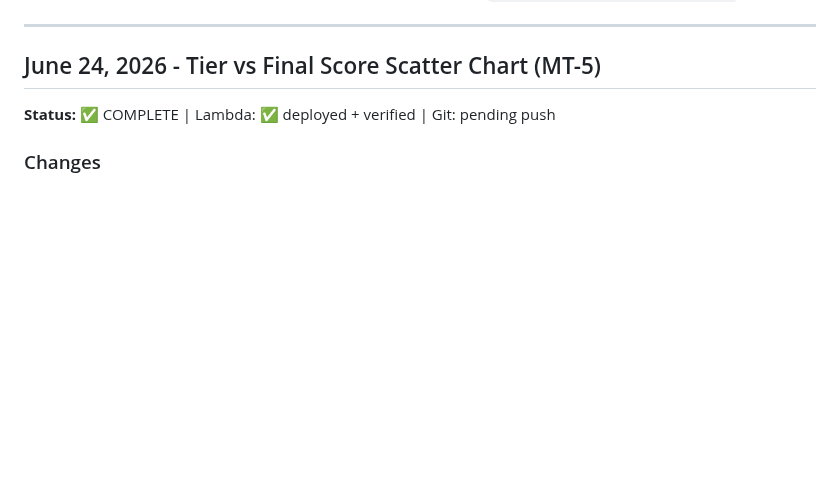
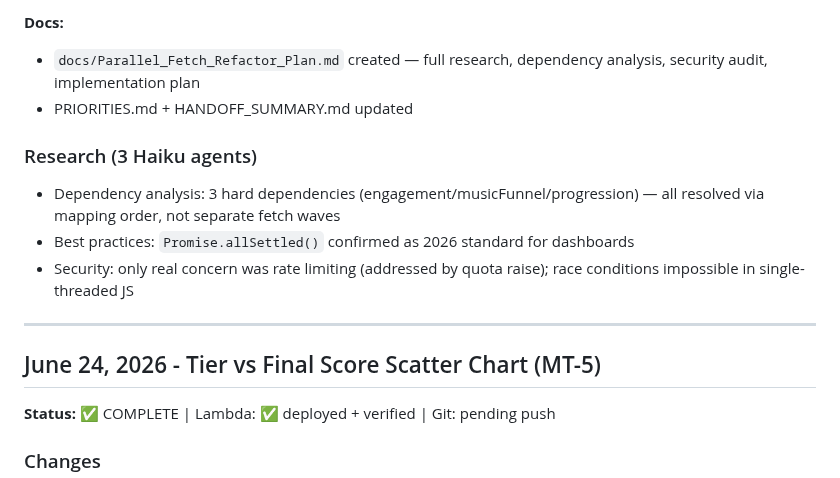
Before and after one commit to kstanigar/non-x_analytics, a Markdown page: docs/HANDOFF_SUMMARY.md, the part around one of its changes. Rendered like a GitHub page; blank space fills up the shorter version.

Commit message:
docs: mark P-1 through P-4 complete in PRIORITIES + HANDOFF

```diff
--- a/docs/HANDOFF_SUMMARY.md
+++ b/docs/HANDOFF_SUMMARY.md
@@ -10,3 +72,11 @@
+**Docs:**
+- `docs/Parallel_Fetch_Refactor_Plan.md` created — full research, dependency analysis, security audit, implementation plan
+- PRIORITIES.md + HANDOFF_SUMMARY.md updated
+
+### Research (3 Haiku agents)
+- Dependency analysis: 3 hard dependencies (engagement/musicFunnel/progression) — all resolved via mapping order, not separate fetch waves
+- Best practices: `Promise.allSettled()` confirmed as 2026 standard for dashboards
+- Security: only real concern was rate limiting (addressed by quota raise); race conditions impossible in single-threaded JS
 
 ---
 
```
Also changed, not shown: other parts of docs/HANDOFF_SUMMARY.md (+63 -1 lines), docs/PRIORITIES.md (+36 -1 lines).
